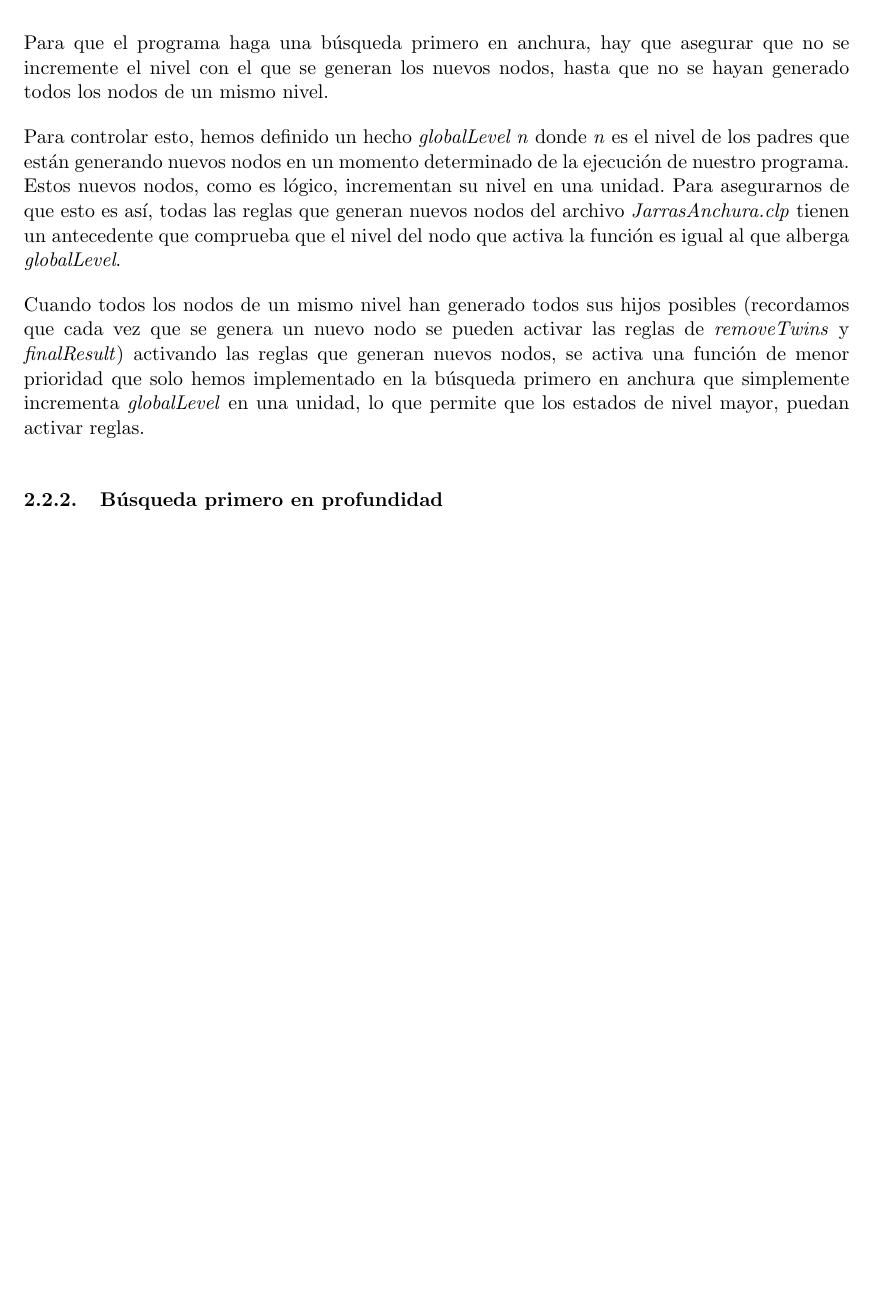
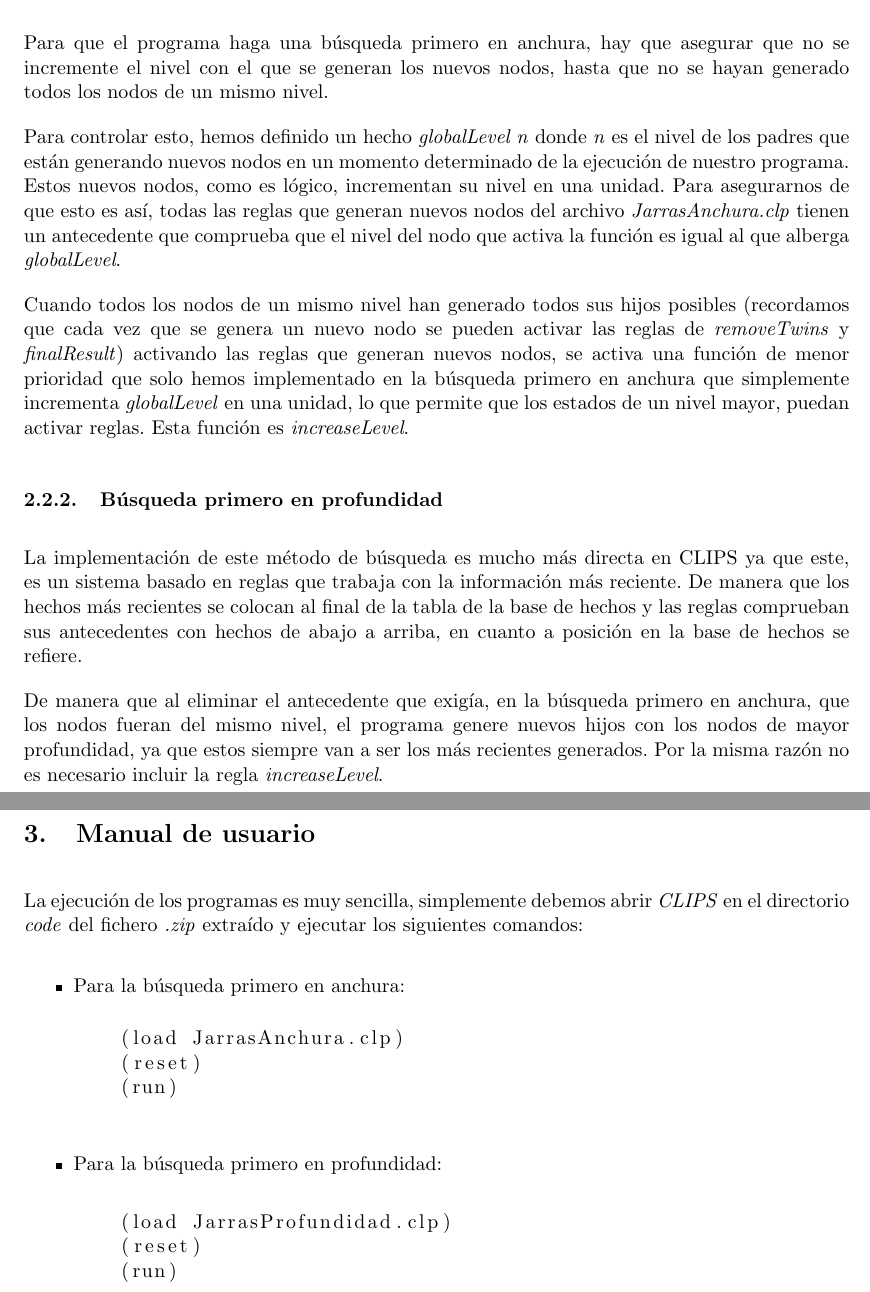
Before and after one commit to Pablorg99/Proyecto-Jarras-SIN, a LaTeX document (Memoria/Memoria.tex): part of page 4 of 4 before the commit and two parts of pages 4 and 5 of 5 after it, the two joined at a grey line, cut so that both start at the same text, the shorter picture padded with empty space. Compiled offline with pdfLaTeX.

Commit message:
Advances in memory, images and roles left)

```diff
--- a/Memoria/Memoria.tex
+++ b/Memoria/Memoria.tex
@@ -3,8 +3,10 @@
 \usepackage[utf8]{inputenc}
 \usepackage[spanish]{babel}
 \usepackage[left=2.5cm,right=2.5cm,top=2.5cm,bottom=2.5cm]{geometry}
+
+\usepackage[colorlinks = true, linkcolor = blue]{hyperref}
+\usepackage{listings}
 \usepackage{graphicx}
-\usepackage[colorlinks = true, linkcolor = blue]{hyperref}
 
 \author{Pablo Rodríguez Guillén (Representante): 32733455Q \\
 		José Márquez Doblas: 46074763J}
@@ -70,9 +72,34 @@ Para que el programa haga una búsqueda primero en anchura, hay que asegurar que
 
 Para controlar esto, hemos definido un hecho \emph{globalLevel n} donde \emph{n} es el nivel de los padres que están generando nuevos nodos en un momento determinado de la ejecución de nuestro programa. Estos nuevos nodos, como es lógico, incrementan su nivel en una unidad. Para asegurarnos de que esto es así, todas las reglas que generan nuevos nodos del archivo \emph{JarrasAnchura.clp} tienen un antecedente que comprueba que el nivel del nodo que activa la función es igual al que alberga \emph{globalLevel}.
 
-Cuando todos los nodos de un mismo nivel han generado todos sus hijos posibles (recordamos que cada vez que se genera un nuevo nodo se pueden activar las reglas de \emph{removeTwins} y \emph{finalResult}) activando las reglas que generan nuevos nodos, se activa una función de menor prioridad que solo hemos implementado en la búsqueda primero en anchura que simplemente incrementa \emph{globalLevel} en una unidad, lo que permite que los estados de nivel mayor, puedan activar reglas.
+Cuando todos los nodos de un mismo nivel han generado todos sus hijos posibles (recordamos que cada vez que se genera un nuevo nodo se pueden activar las reglas de \emph{removeTwins} y \emph{finalResult}) activando las reglas que generan nuevos nodos, se activa una función de menor prioridad que solo hemos implementado en la búsqueda primero en anchura que simplemente incrementa \emph{globalLevel} en una unidad, lo que permite que los estados de un nivel mayor, puedan activar reglas. Esta función es \emph{increaseLevel}.
 
 \subsubsection{Búsqueda primero en profundidad} \label{profundidad}
+La implementación de este método de búsqueda es mucho más directa en CLIPS ya que este, es un sistema basado en reglas que trabaja con la información más reciente. De manera que los hechos más recientes se colocan al final de la tabla de la base de hechos y las reglas comprueban sus antecedentes con hechos de abajo a arriba, en cuanto a posición en la base de hechos se refiere.
+
+De manera que al eliminar el antecedente que exigía, en la búsqueda primero en anchura, que los nodos fueran del mismo nivel, el programa genere nuevos hijos con los nodos de mayor profundidad, ya que estos siempre van a ser los más recientes generados. Por la misma razón no es necesario incluir la regla \emph{increaseLevel}.
+
+\newpage
+
+\section{Manual de usuario}
+La ejecución de los programas es muy sencilla, simplemente debemos abrir \emph{CLIPS} en el directorio \emph{code} del fichero \emph{.zip} extraído y ejecutar los siguientes comandos:
+\begin{itemize}
+	\item Para la búsqueda primero en anchura:
+\end{itemize}
+\begin{lstlisting}
+	(load JarrasAnchura.clp)
+	(reset)
+	(run)
+\end{lstlisting}
+\begin{itemize}
+	\item Para la búsqueda primero en profundidad:
+\end{itemize}
+\begin{lstlisting}
+	(load JarrasProfundidad.clp)
+	(reset)
+	(run)
+\end{lstlisting}
+
 
 
 
```
Also changed, not shown: Memoria/Memoria.pdf.
